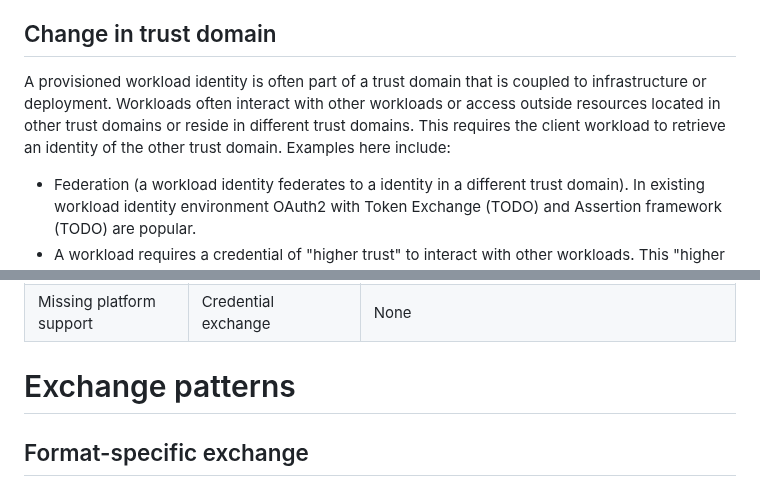
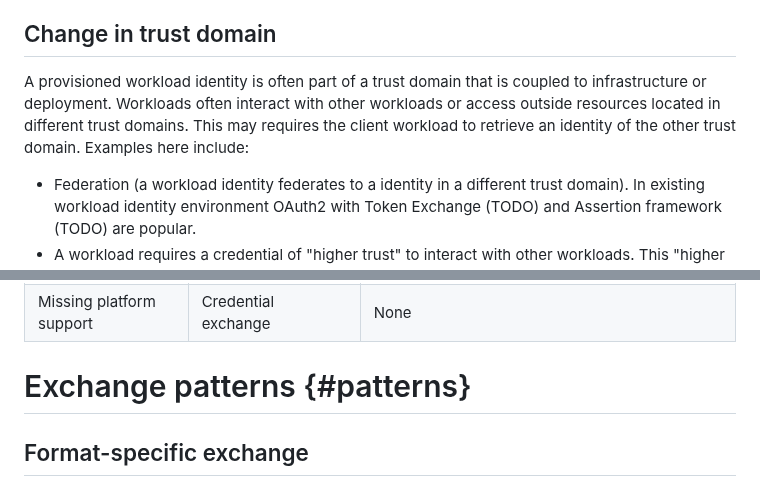
Before and after one commit to arndt-s/wimse-credential-exchange, a Markdown page: draft-schwenkschuster-wimse-credential-exchange.md, 2 parts joined by grey strips. Rendered like a GitHub page.

```diff
--- a/draft-schwenkschuster-wimse-credential-exchange.md
+++ b/draft-schwenkschuster-wimse-credential-exchange.md
@@ -101,7 +101,7 @@ A workload may be known under multiple identities. For example:
 
 ## Change in trust domain
 
-A provisioned workload identity is often part of a trust domain that is coupled to infrastructure or deployment. Workloads often interact with other workloads or access outside resources located in other trust domains or reside in different trust domains. This requires the client workload to retrieve an identity of the other trust domain. Examples here include:
+A provisioned workload identity is often part of a trust domain that is coupled to infrastructure or deployment. Workloads often interact with other workloads or access outside resources located in different trust domains. This may requires the client workload to retrieve an identity of the other trust domain. Examples here include:
 
 * Federation (a workload identity federates to a identity in a different trust domain). In existing workload identity environment OAuth2 with Token Exchange (TODO) and Assertion framework (TODO) are popular.
 * A workload requires a credential of "higher trust" to interact with other workloads. This "higher trust" is facilitated by another trust domain. For instance, a workload may require a WebPKI certificate to offer a service to clients with "default" trust stores.
@@ -149,7 +149,7 @@ Based on the exchange need, some mechanisms are more feasible and better suited
 | Change in lifetime | On-demand provisioning | 1) Initial provisioning<br>2) Credential exchange (only decrease, see {{exchange-to-renew}}) |
 | Missing platform support | Credential exchange | None |
 
-# Exchange patterns
+# Exchange patterns {#patterns}
 
 ## Format-specific exchange
 
```
Also changed, not shown: other parts of draft-schwenkschuster-wimse-credential-exchange.md (+15 -15 lines).
